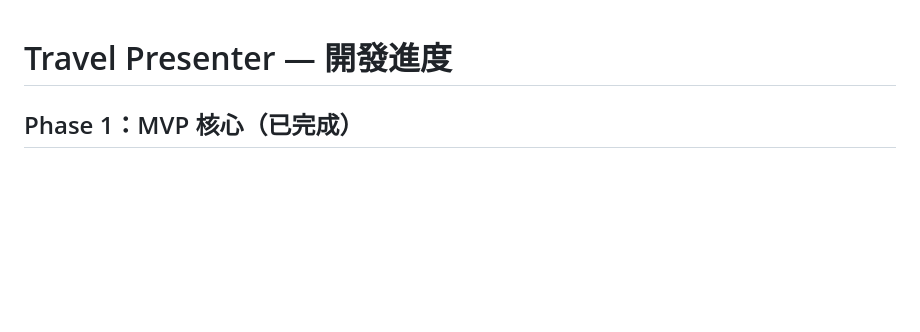
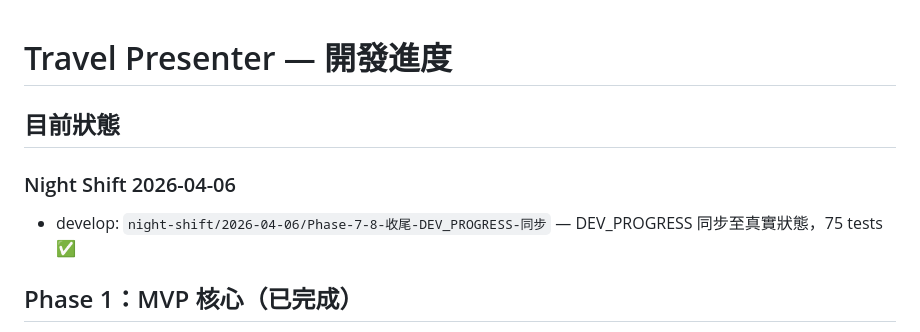
Before and after one commit to Baugest615/travel-presenter, a Markdown page: DEV_PROGRESS.md, the part around the change. GitHub-like rendering; blank space fills up the shorter version.

Commit message:
docs: Night Shift 2026-04-06 自動更新 DEV_PROGRESS
Co-Authored-By: Claude Opus 4.6 (1M context) <noreply@anthropic.com>

```diff
--- a/DEV_PROGRESS.md
+++ b/DEV_PROGRESS.md
@@ -1,4 +1,9 @@
 # Travel Presenter — 開發進度
+
+## 目前狀態
+
+### Night Shift 2026-04-06
+- develop: `night-shift/2026-04-06/Phase-7-8-收尾-DEV_PROGRESS-同步` — DEV_PROGRESS 同步至真實狀態，75 tests ✅
 
 ## Phase 1：MVP 核心（已完成）
 - [x] 資料模型 `TripData`（Pydantic v2）
```
